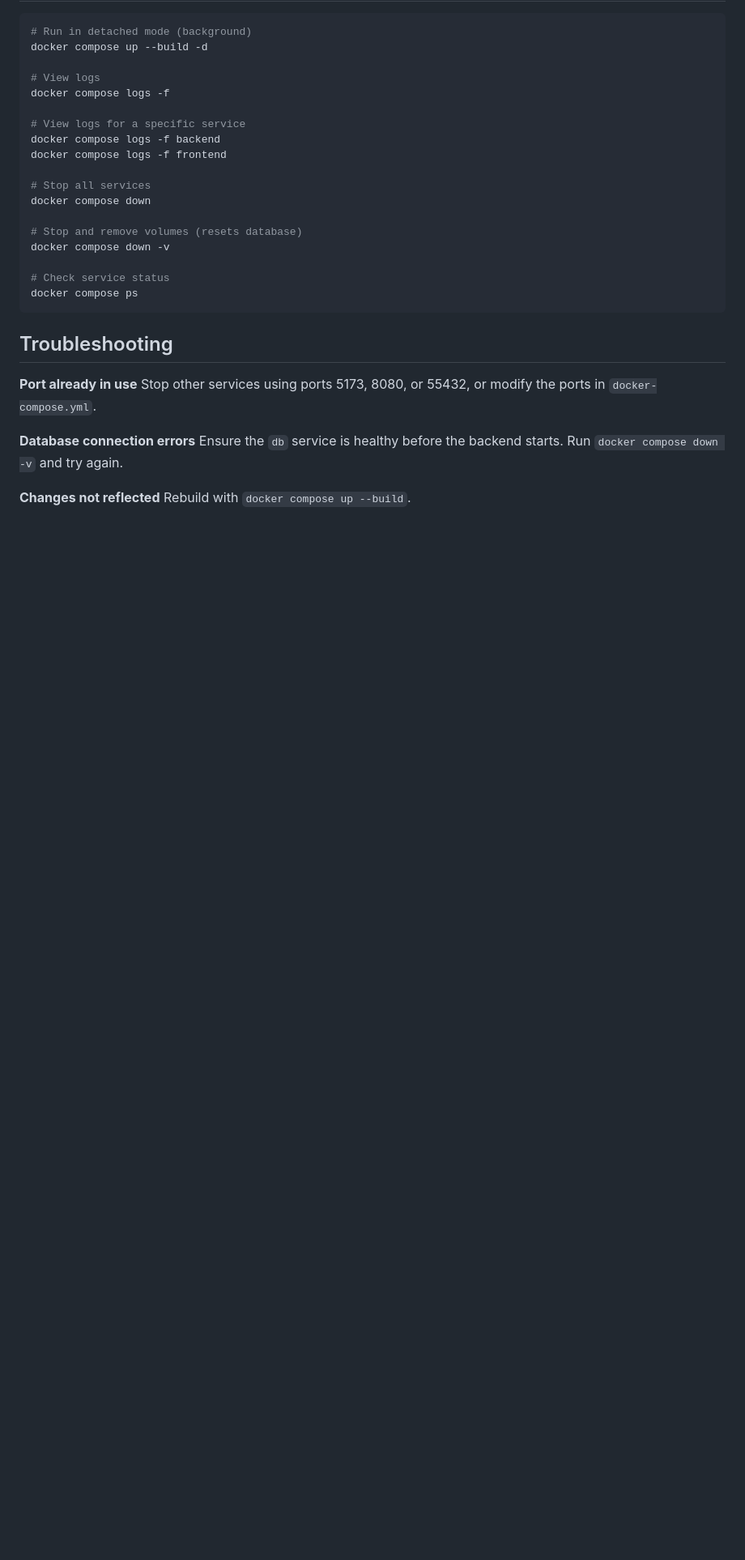
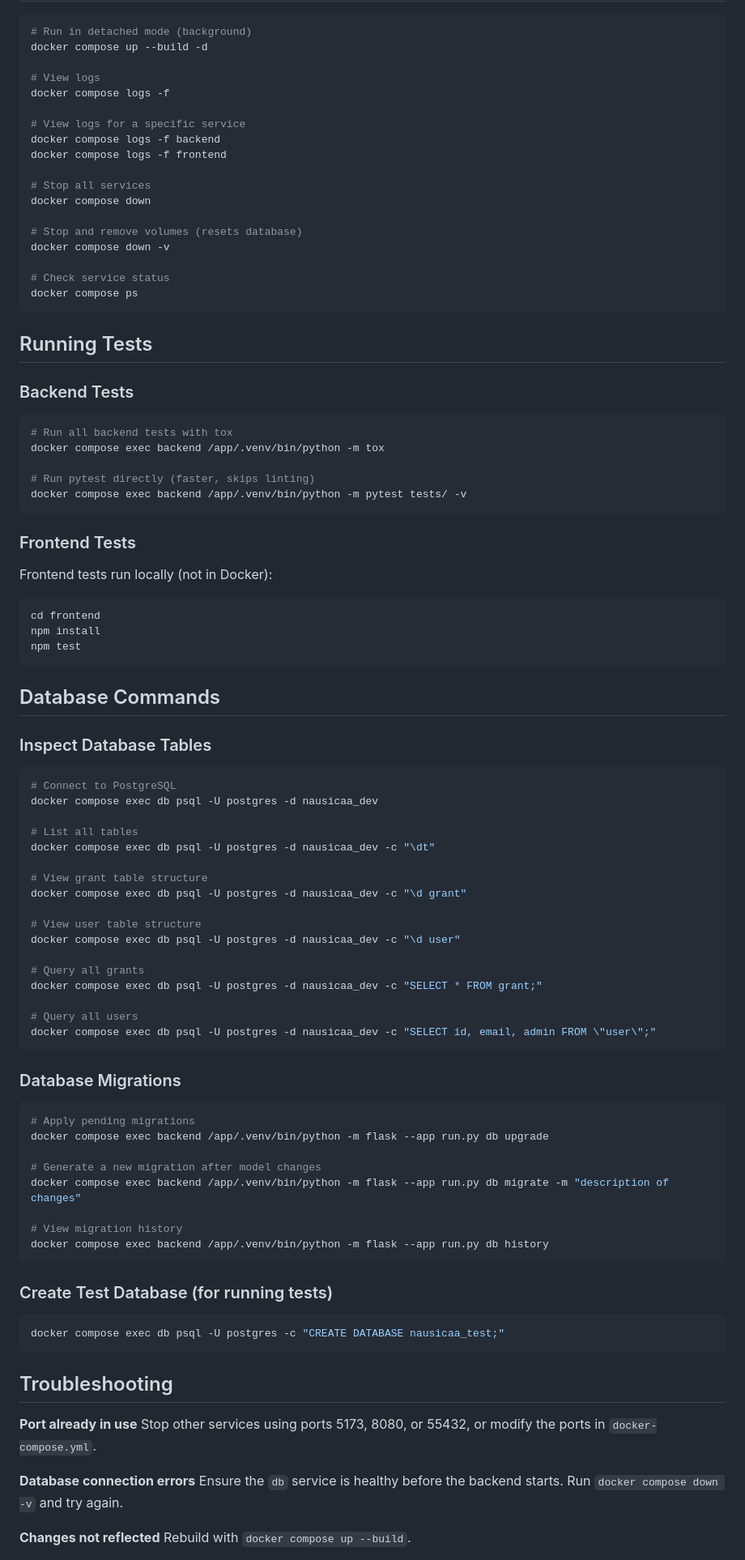
Before and after one commit to williancb-alt/Nausicaas-Global-Green-Initiative, a Markdown page: QUICKSTART.md, the part around one of its changes. Shown at 81% size. GitHub-like rendering; blank space fills up the shorter version.

Commit message:
Update QUICKSTART with testing and database commands

````diff
--- a/QUICKSTART.md
+++ b/QUICKSTART.md
@@ -105,6 +105,71 @@ docker compose down -v
 docker compose ps
 ```
 
+## Running Tests
+
+### Backend Tests
+
+```bash
+# Run all backend tests with tox
+docker compose exec backend /app/.venv/bin/python -m tox
+
+# Run pytest directly (faster, skips linting)
+docker compose exec backend /app/.venv/bin/python -m pytest tests/ -v
+```
+
+### Frontend Tests
+
+Frontend tests run locally (not in Docker):
+
+```bash
+cd frontend
+npm install
+npm test
+```
+
+## Database Commands
+
+### Inspect Database Tables
+
+```bash
+# Connect to PostgreSQL
+docker compose exec db psql -U postgres -d nausicaa_dev
+
+# List all tables
+docker compose exec db psql -U postgres -d nausicaa_dev -c "\dt"
+
+# View grant table structure
+docker compose exec db psql -U postgres -d nausicaa_dev -c "\d grant"
+
+# View user table structure
+docker compose exec db psql -U postgres -d nausicaa_dev -c "\d user"
+
+# Query all grants
+docker compose exec db psql -U postgres -d nausicaa_dev -c "SELECT * FROM grant;"
+
+# Query all users
+docker compose exec db psql -U postgres -d nausicaa_dev -c "SELECT id, email, admin FROM \"user\";"
+```
+
+### Database Migrations
+
+```bash
+# Apply pending migrations
+docker compose exec backend /app/.venv/bin/python -m flask --app run.py db upgrade
+
+# Generate a new migration after model changes
+docker compose exec backend /app/.venv/bin/python -m flask --app run.py db migrate -m "description of changes"
+
+# View migration history
+docker compose exec backend /app/.venv/bin/python -m flask --app run.py db history
+```
+
+### Create Test Database (for running tests)
+
+```bash
+docker compose exec db psql -U postgres -c "CREATE DATABASE nausicaa_test;"
+```
+
 ## Troubleshooting
 
 **Port already in use**
````
Also changed, not shown: other parts of QUICKSTART.md (+15 -1 lines).
